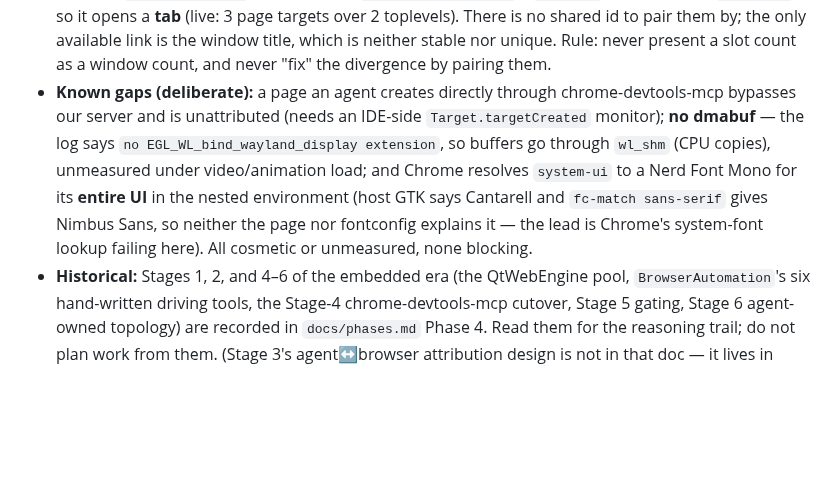
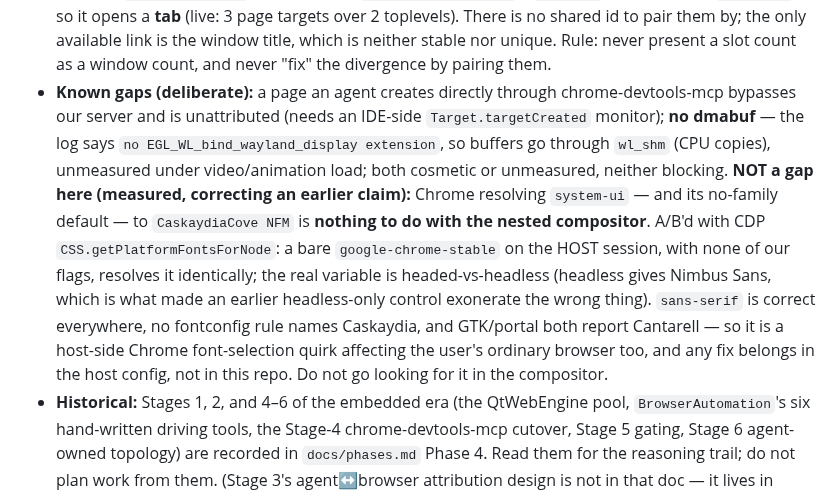
Before and after one commit to CaceresCallieri/symmetria-ide, a Markdown page: CLAUDE.md, the part around the change. GitHub-like rendering; blank space fills up the shorter version.

Commit message:
docs(browser): correct the system-ui font claim -- it is not ours
The known-gaps list blamed the nested compositor for Chrome resolving
system-ui to a Nerd Font Mono. A/B'd with CDP CSS.getPlatformFontsForNode: a
bare google-chrome-stable on the host session, with none of our flags,
resolves it identically, so the compositor is uninvolved.

The earlier control was headless, and headless is the one configuration where
the symptom does not appear (Nimbus Sans) -- which is exactly what made it
exonerate the wrong thing. Also narrows the symptom: it is the no-family
default font too, not just system-ui, while sans-serif is correct everywhere.

Recorded as a NOT-a-gap rather than deleted, so the next reader does not
re-open the same hunt in the compositor.

```diff
--- a/CLAUDE.md
+++ b/CLAUDE.md
@@ -222,7 +222,7 @@ Both central surfaces — the **editor** (`nvim --listen` as a TUI) and the **sh
 - **MCP is unchanged in shape.** `browser_open` / `browser_list_windows` / `browser_request_attention` keep their contracts (`browser_list_windows` dropped only its `focused` key, in the external-window era, and it was not restored — the pane's visible toplevel is now the answer, but no consumer needs it). `wait_for_agent` is untouched and still ungated. `browser_mcp._chrome_devtools_argv` reads the CDP port from **`SYMMETRIA_IDE_CDP_PORT`** (renamed from `QTWEBENGINE_REMOTE_DEBUGGING`), reserved at startup in `run()` even though Chrome spawns later (skipped when `SYMMETRIA_IDE_BROWSER_MCP=0`, or when the var is already set — the dev-restart path pops it deliberately to force a fresh port) — so an agent spawned early still gets a correct `--browserUrl`.
 - **Per-project gating (unchanged)**: the committable `.symmetria/ide.json` marker's `browser_agents` gates the `chrome-devtools` config entry (the ~80–150 MB `npx` Node process per agent) plus a CALL-time gate on the three browser tools; every agent always gets the `symmetria-browser` server entry itself because coordination rides it. `Ctrl+Shift+M` → `w` toggles it.
 - **⚠ A registry "window" is a CDP *page target*; the PANE multiplexes Wayland *toplevels*. They are deliberately NOT joined.** Measured both axes at once: `Target.createTarget{newWindow:true}` adds a toplevel, `newWindow:false` does not, and `chrome-devtools-mcp`'s `new_page` does not pass `newWindow` — so it opens a **tab** (live: 3 page targets over 2 toplevels). There is no shared id to pair them by; the only available link is the window title, which is neither stable nor unique. Rule: never present a slot count as a window count, and never "fix" the divergence by pairing them.
-- **Known gaps (deliberate):** a page an agent creates directly through chrome-devtools-mcp bypasses our server and is unattributed (needs an IDE-side `Target.targetCreated` monitor); **no dmabuf** — the log says `no EGL_WL_bind_wayland_display extension`, so buffers go through `wl_shm` (CPU copies), unmeasured under video/animation load; and Chrome resolves `system-ui` to a Nerd Font Mono for its **entire UI** in the nested environment (host GTK says Cantarell and `fc-match sans-serif` gives Nimbus Sans, so neither the page nor fontconfig explains it — the lead is Chrome's system-font lookup failing here). All cosmetic or unmeasured, none blocking.
+- **Known gaps (deliberate):** a page an agent creates directly through chrome-devtools-mcp bypasses our server and is unattributed (needs an IDE-side `Target.targetCreated` monitor); **no dmabuf** — the log says `no EGL_WL_bind_wayland_display extension`, so buffers go through `wl_shm` (CPU copies), unmeasured under video/animation load; both cosmetic or unmeasured, neither blocking. **NOT a gap here (measured, correcting an earlier claim):** Chrome resolving `system-ui` — and its no-family default — to `CaskaydiaCove NFM` is **nothing to do with the nested compositor**. A/B'd with CDP `CSS.getPlatformFontsForNode`: a bare `google-chrome-stable` on the HOST session, with none of our flags, resolves it identically; the real variable is headed-vs-headless (headless gives Nimbus Sans, which is what made an earlier headless-only control exonerate the wrong thing). `sans-serif` is correct everywhere, no fontconfig rule names Caskaydia, and GTK/portal both report Cantarell — so it is a host-side Chrome font-selection quirk affecting the user's ordinary browser too, and any fix belongs in the host config, not in this repo. Do not go looking for it in the compositor.
 - **Historical:** Stages 1, 2, and 4–6 of the embedded era (the QtWebEngine pool, `BrowserAutomation`'s six hand-written driving tools, the Stage-4 chrome-devtools-mcp cutover, Stage 5 gating, Stage 6 agent-owned topology) are recorded in `docs/phases.md` Phase 4. Read them for the reasoning trail; do not plan work from them. (Stage 3's agent↔browser attribution design is not in that doc — it lives in `browser_mcp.py`'s module docstring, and the mechanism itself is still live.)
 
 ## The which-key protocol
```
